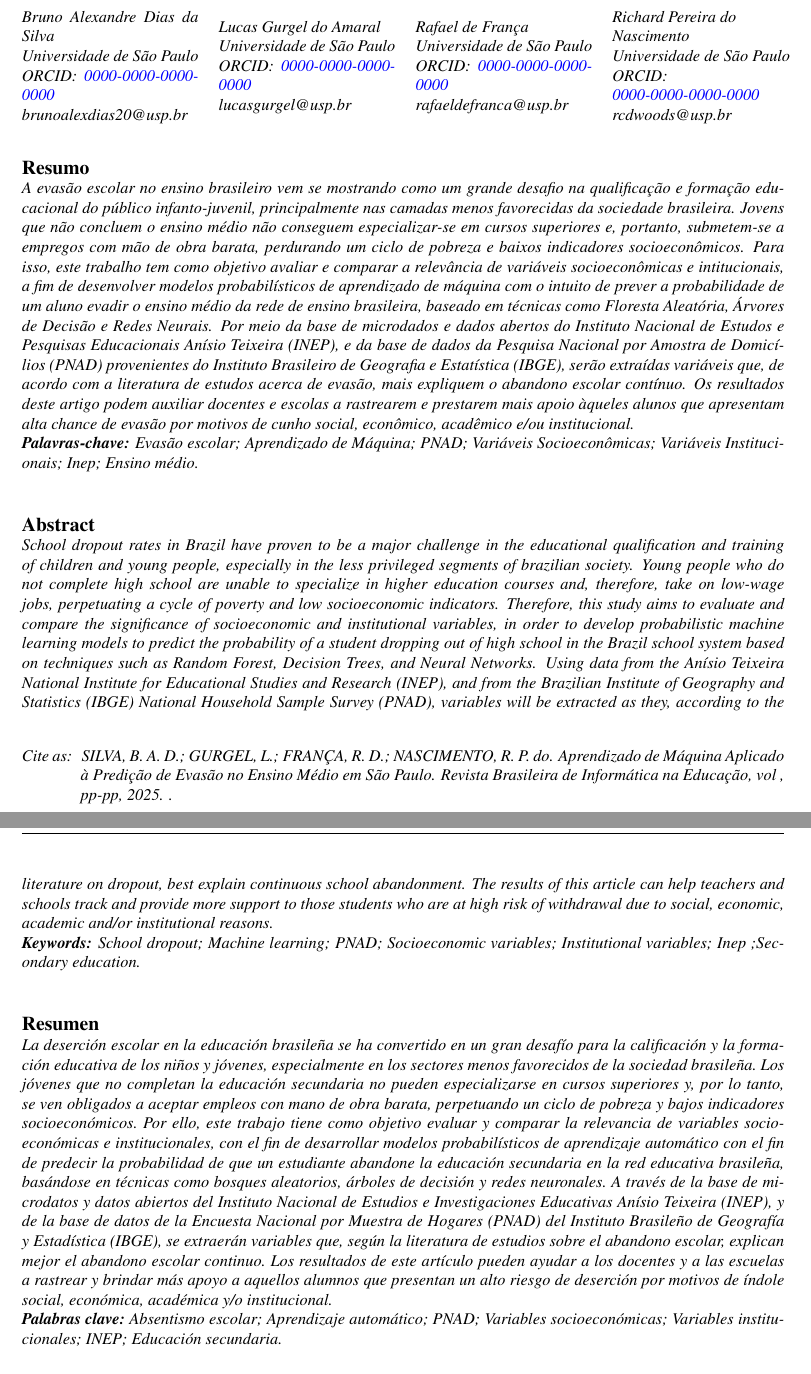
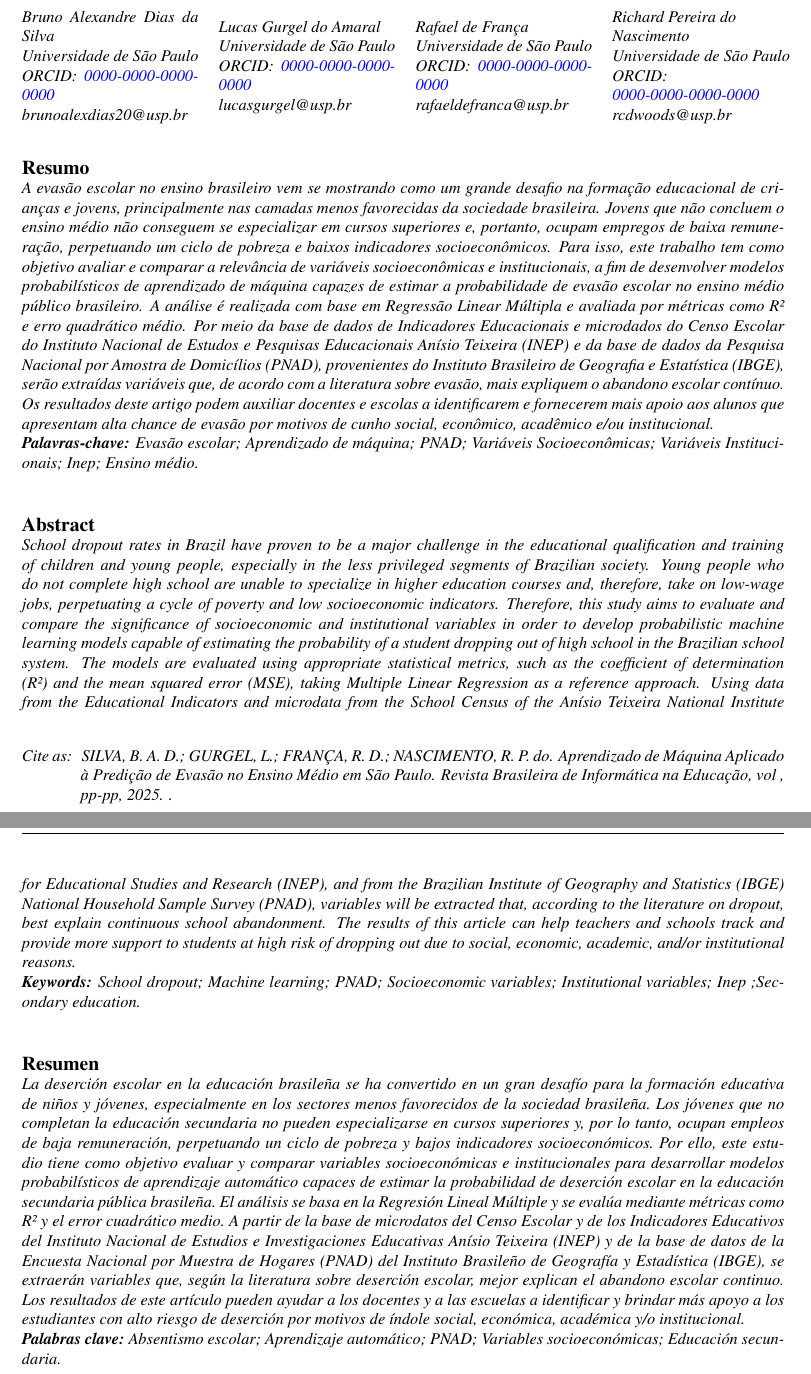
Before and after one commit to al3xandr3-bruno/artigo-evasao, a LaTeX document (myTemplate.tex): two parts of pages 1 and 2 of 18, joined at a grey line, cut so that both start at the same text. Compiled offline with pdfLaTeX.

Commit message:
Update myTemplate.tex

```diff
--- a/myTemplate.tex
+++ b/myTemplate.tex
@@ -97,14 +97,14 @@ SILVA, B. A. D.; GURGEL, L.; FRANÇA, R. D.; NASCIMENTO, R. P. do. Aprendizado d
 % If the manuscript is written in English, then this element must be removed.
 \begin{otherlanguage}{brazilian}
 \begin{abstract}
-A evasão escolar no ensino brasileiro vem se mostrando como um grande desafio na qualificação e formação educacional do público infanto-juvenil, principalmente nas camadas menos favorecidas da sociedade brasileira. Jovens que não concluem o ensino médio não conseguem especializar-se em cursos superiores e, portanto, submetem-se a empregos com mão de obra barata, perdurando um ciclo de pobreza e baixos indicadores socioeconômicos. Para isso, este trabalho tem como objetivo avaliar e comparar a relevância de variáveis socioeconômicas e intitucionais, a fim de desenvolver modelos probabilísticos de aprendizado de máquina com o intuito de prever a probabilidade de um aluno evadir o ensino médio da rede de ensino brasileira, baseado em técnicas como Floresta Aleatória, Árvores de Decisão e Redes Neurais. Por meio da base de microdados e dados abertos do Instituto Nacional de Estudos e Pesquisas Educacionais Anísio Teixeira (INEP), e da base de dados da Pesquisa Nacional por Amostra de Domicílios (PNAD) provenientes do Instituto Brasileiro de Geografia e Estatística (IBGE), serão extraídas variáveis que, de acordo com a literatura de estudos acerca de evasão, mais expliquem o abandono escolar contínuo. Os resultados deste artigo podem auxiliar docentes e escolas a rastrearem e prestarem mais apoio àqueles alunos que apresentam alta chance de evasão por motivos de cunho social, econômico, acadêmico e/ou institucional.
-\keywords\ Evasão escolar; Aprendizado de Máquina; PNAD; Variáveis Socioeconômicas; Variáveis Institucionais; Inep; Ensino médio.
+A evasão escolar no ensino brasileiro vem se mostrando como um grande desafio na formação educacional de crianças e jovens, principalmente nas camadas menos favorecidas da sociedade brasileira. Jovens que não concluem o ensino médio não conseguem se especializar em cursos superiores e, portanto, ocupam empregos de baixa remuneração, perpetuando um ciclo de pobreza e baixos indicadores socioeconômicos. Para isso, este trabalho tem como objetivo avaliar e comparar a relevância de variáveis socioeconômicas e institucionais, a fim de desenvolver modelos probabilísticos de aprendizado de máquina capazes de estimar a probabilidade de evasão escolar no ensino médio público brasileiro. A análise é realizada com base em Regressão Linear Múltipla e avaliada por métricas como R² e erro quadrático médio. Por meio da base de dados de Indicadores Educacionais e microdados do Censo Escolar do Instituto Nacional de Estudos e Pesquisas Educacionais Anísio Teixeira (INEP) e da base de dados da Pesquisa Nacional por Amostra de Domicílios (PNAD), provenientes do Instituto Brasileiro de Geografia e Estatística (IBGE), serão extraídas variáveis que, de acordo com a literatura sobre evasão, mais expliquem o abandono escolar contínuo. Os resultados deste artigo podem auxiliar docentes e escolas a identificarem e fornecerem mais apoio aos alunos que apresentam alta chance de evasão por motivos de cunho social, econômico, acadêmico e/ou institucional.
+\keywords\ Evasão escolar; Aprendizado de máquina; PNAD; Variáveis Socioeconômicas; Variáveis Institucionais; Inep; Ensino médio.
 \end{abstract}
 \end{otherlanguage}
 
 \begin{otherlanguage}{english}
 \begin{abstract}
-School dropout rates in Brazil have proven to be a major challenge in the educational qualification and training of children and young people, especially in the less privileged segments of brazilian society. Young people who do not complete high school are unable to specialize in higher education courses and, therefore, take on low-wage jobs, perpetuating a cycle of poverty and low socioeconomic indicators. Therefore, this study aims to evaluate and compare the significance of socioeconomic and institutional variables, in order to develop probabilistic machine learning models to predict the probability of a student dropping out of high school in the Brazil school system based on techniques such as Random Forest, Decision Trees, and Neural Networks. Using data from the Anísio Teixeira National Institute for Educational Studies and Research (INEP), and from the Brazilian Institute of Geography and Statistics (IBGE) National Household Sample Survey (PNAD), variables will be extracted as they, according to the literature on dropout, best explain continuous school abandonment. The results of this article can help teachers and schools track and provide more support to those students who are at high risk of withdrawal due to social, economic, academic and/or institutional reasons.
+School dropout rates in Brazil have proven to be a major challenge in the educational qualification and training of children and young people, especially in the less privileged segments of Brazilian society. Young people who do not complete high school are unable to specialize in higher education courses and, therefore, take on low-wage jobs, perpetuating a cycle of poverty and low socioeconomic indicators. Therefore, this study aims to evaluate and compare the significance of socioeconomic and institutional variables in order to develop probabilistic machine learning models capable of estimating the probability of a student dropping out of high school in the Brazilian school system. The models are evaluated using appropriate statistical metrics, such as the coefficient of determination (R²) and the mean squared error (MSE), taking Multiple Linear Regression as a reference approach. Using data from the Educational Indicators and microdata from the School Census of the Anísio Teixeira National Institute for Educational Studies and Research (INEP), and from the Brazilian Institute of Geography and Statistics (IBGE) National Household Sample Survey (PNAD), variables will be extracted that, according to the literature on dropout, best explain continuous school abandonment. The results of this article can help teachers and schools track and provide more support to students at high risk of dropping out due to social, economic, academic, and/or institutional reasons.
 \keywords\ School dropout; Machine learning; PNAD; Socioeconomic variables; Institutional variables; Inep ;Secondary education.
 \end{abstract}
 \end{otherlanguage}
@@ -112,8 +112,8 @@ School dropout rates in Brazil have proven to be a major challenge in the educat
 % If the manuscript is written in English, then this element must be removed.
 \begin{otherlanguage}{spanish}
 \begin{abstract}
-La deserción escolar en la educación brasileña se ha convertido en un gran desafío para la calificación y la formación educativa de los niños y jóvenes, especialmente en los sectores menos favorecidos de la sociedad brasileña. Los jóvenes que no completan la educación secundaria no pueden especializarse en cursos superiores y, por lo tanto, se ven obligados a aceptar empleos con mano de obra barata, perpetuando un ciclo de pobreza y bajos indicadores socioeconómicos. Por ello, este trabajo tiene como objetivo evaluar y comparar la relevancia de variables socioeconómicas e institucionales, con el fin de desarrollar modelos probabilísticos de aprendizaje automático con el fin de predecir la probabilidad de que un estudiante abandone la educación secundaria en la red educativa brasileña, basándose en técnicas como bosques aleatorios, árboles de decisión y redes neuronales. A través de la base de microdatos y datos abiertos del Instituto Nacional de Estudios e Investigaciones Educativas Anísio Teixeira (INEP), y de la base de datos de la Encuesta Nacional por Muestra de Hogares (PNAD) del Instituto Brasileño de Geografía y Estadística (IBGE), se extraerán variables que, según la literatura de estudios sobre el abandono escolar, explican mejor el abandono escolar continuo. Los resultados de este artículo pueden ayudar a los docentes y a las escuelas a rastrear y brindar más apoyo a aquellos alumnos que presentan un alto riesgo de deserción por motivos de índole social, económica, académica y/o institucional.
-\keywords\ Absentismo escolar; Aprendizaje automático; PNAD; Variables socioeconómicas; Variables institucionales; INEP; Educación secundaria.
+La deserción escolar en la educación brasileña se ha convertido en un gran desafío para la formación educativa de niños y jóvenes, especialmente en los sectores menos favorecidos de la sociedad brasileña. Los jóvenes que no completan la educación secundaria no pueden especializarse en cursos superiores y, por lo tanto, ocupan empleos de baja remuneración, perpetuando un ciclo de pobreza y bajos indicadores socioeconómicos. Por ello, este estudio tiene como objetivo evaluar y comparar variables socioeconómicas e institucionales para desarrollar modelos probabilísticos de aprendizaje automático capaces de estimar la probabilidad de deserción escolar en la educación secundaria pública brasileña. El análisis se basa en la Regresión Lineal Múltiple y se evalúa mediante métricas como R² y el error cuadrático medio. A partir de la base de microdatos del Censo Escolar y de los Indicadores Educativos del Instituto Nacional de Estudios e Investigaciones Educativas Anísio Teixeira (INEP) y de la base de datos de la Encuesta Nacional por Muestra de Hogares (PNAD) del Instituto Brasileño de Geografía y Estadística (IBGE), se extraerán variables que, según la literatura sobre deserción escolar, mejor explican el abandono escolar continuo. Los resultados de este artículo pueden ayudar a los docentes y a las escuelas a identificar y brindar más apoyo a los estudiantes con alto riesgo de deserción por motivos de índole social, económica, académica y/o institucional.
+\keywords\ Absentismo escolar; Aprendizaje automático; PNAD; Variables socioeconómicas; Educación secundaria.
 \end{abstract}
 \end{otherlanguage}
 
```
